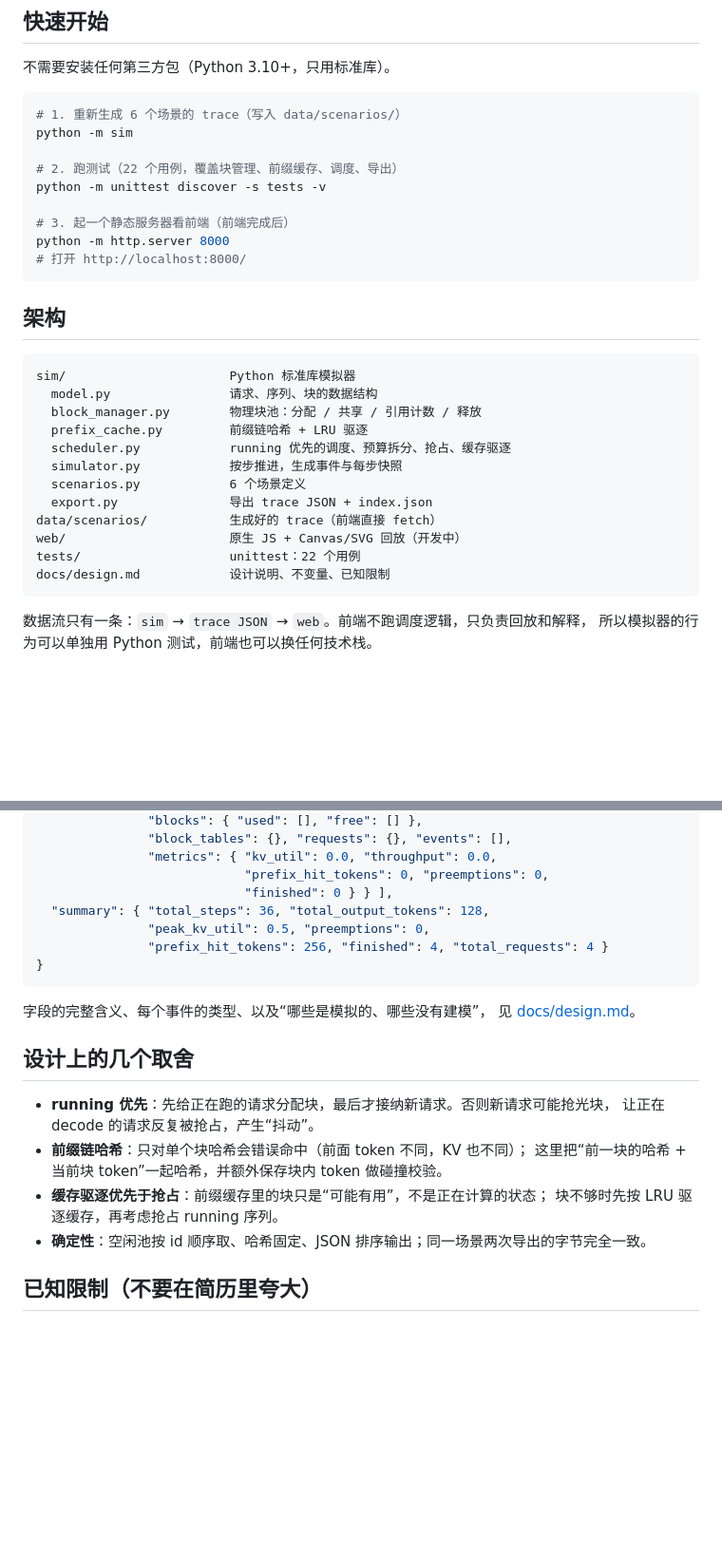
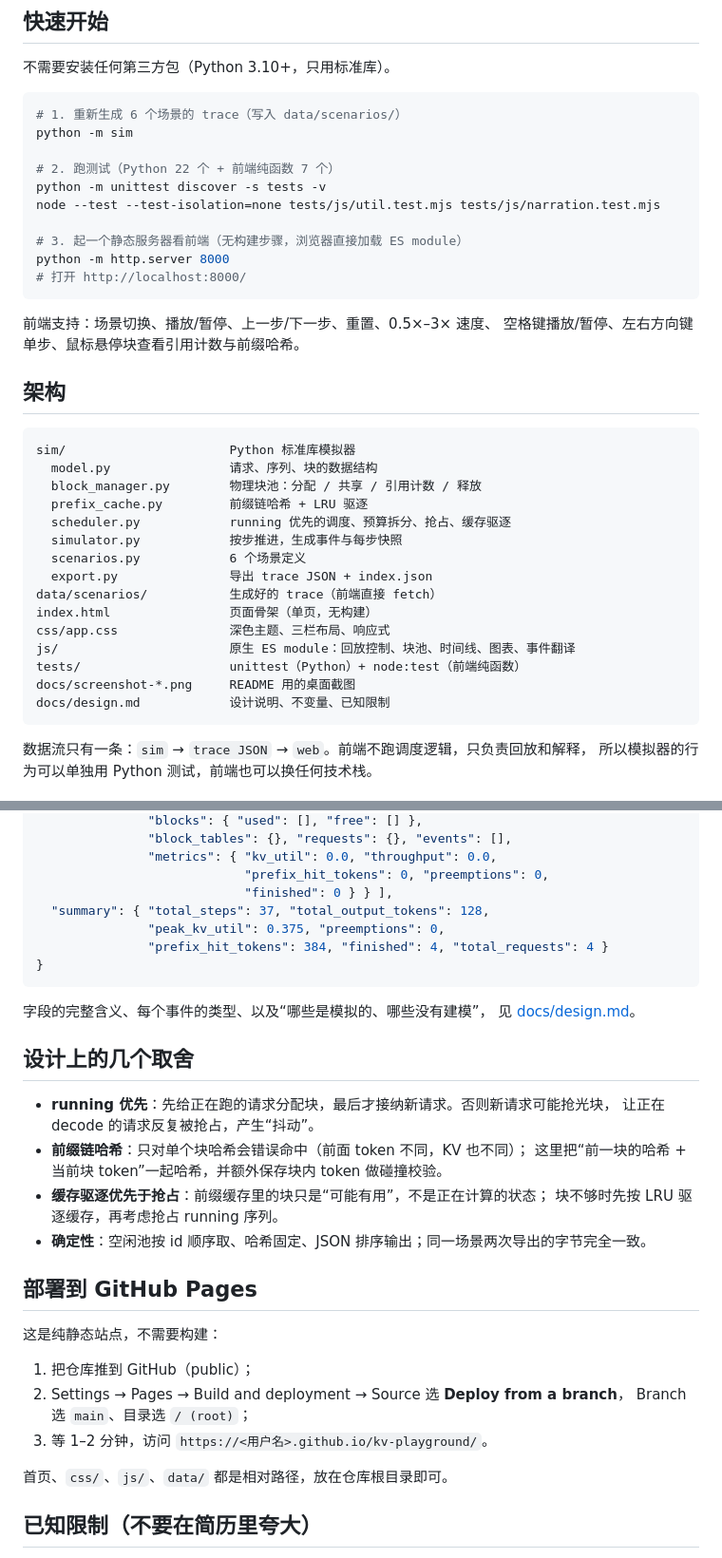
Before and after one commit to XXY-bkb/kv-playground, a Markdown page: README.md, 2 parts joined by grey strips. Shown at 95% size. Drawn GitHub-style; blank space fills up the shorter version.

````diff
--- a/README.md
+++ b/README.md
@@ -26,13 +44,17 @@
 # 1. 重新生成 6 个场景的 trace（写入 data/scenarios/）
 python -m sim
 
-# 2. 跑测试（22 个用例，覆盖块管理、前缀缓存、调度、导出）
+# 2. 跑测试（Python 22 个 + 前端纯函数 7 个）
 python -m unittest discover -s tests -v
+node --test --test-isolation=none tests/js/util.test.mjs tests/js/narration.test.mjs
 
-# 3. 起一个静态服务器看前端（前端完成后）
+# 3. 起一个静态服务器看前端（无构建步骤，浏览器直接加载 ES module）
 python -m http.server 8000
 # 打开 http://localhost:8000/
 ```
+
+前端支持：场景切换、播放/暂停、上一步/下一步、重置、0.5×–3× 速度、
+空格键播放/暂停、左右方向键单步、鼠标悬停块查看引用计数与前缀哈希。
 
 ## 架构
 
@@ -46,8 +68,11 @@ sim/                      Python 标准库模拟器
   scenarios.py            6 个场景定义
   export.py               导出 trace JSON + index.json
 data/scenarios/           生成好的 trace（前端直接 fetch）
-web/                      原生 JS + Canvas/SVG 回放（开发中）
-tests/                    unittest：22 个用例
+index.html                页面骨架（单页，无构建）
+css/app.css               深色主题、三栏布局、响应式
+js/                       原生 ES module：回放控制、块池、时间线、图表、事件翻译
+tests/                    unittest（Python）+ node:test（前端纯函数）
+docs/screenshot-*.png     README 用的桌面截图
 docs/design.md            设计说明、不变量、已知限制
 ```
 
@@ -70,9 +95,9 @@ docs/design.md            设计说明、不变量、已知限制
                "metrics": { "kv_util": 0.0, "throughput": 0.0,
                             "prefix_hit_tokens": 0, "preemptions": 0,
                             "finished": 0 } } ],
-  "summary": { "total_steps": 36, "total_output_tokens": 128,
-               "peak_kv_util": 0.5, "preemptions": 0,
-               "prefix_hit_tokens": 256, "finished": 4, "total_requests": 4 }
+  "summary": { "total_steps": 37, "total_output_tokens": 128,
+               "peak_kv_util": 0.375, "preemptions": 0,
+               "prefix_hit_tokens": 384, "finished": 4, "total_requests": 4 }
 }
 ```
 
@@ -89,6 +114,17 @@ docs/design.md            设计说明、不变量、已知限制
   块不够时先按 LRU 驱逐缓存，再考虑抢占 running 序列。
 - **确定性**：空闲池按 id 顺序取、哈希固定、JSON 排序输出；同一场景两次导出的字节完全一致。
 
+## 部署到 GitHub Pages
+
+这是纯静态站点，不需要构建：
+
+1. 把仓库推到 GitHub（public）；
+2. Settings → Pages → Build and deployment → Source 选 **Deploy from a branch**，
+   Branch 选 `main`、目录选 `/ (root)`；
+3. 等 1–2 分钟，访问 `https://<用户名>.github.io/kv-playground/`。
+
+首页、`css/`、`js/`、`data/` 都是相对路径，放在仓库根目录即可。
+
 ## 已知限制（不要在简历里夸大）
 
 - 不跑真实模型，没有 GPU 计时；`total_steps` 是模拟步数，不是吞吐。
````
Also changed, not shown: other parts of README.md (+19 -1 lines), docs/screenshot-shared-prefix.png (added), docs/screenshot-single.png (added).
